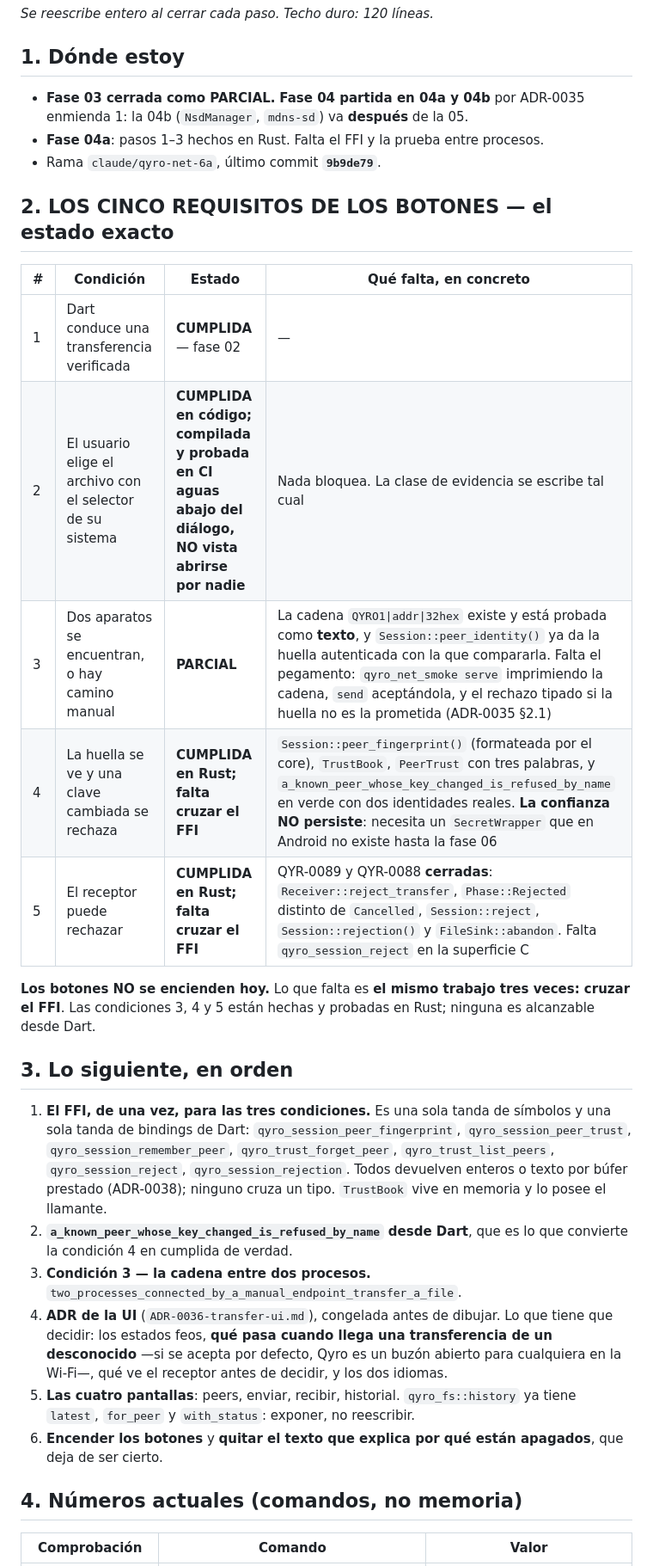
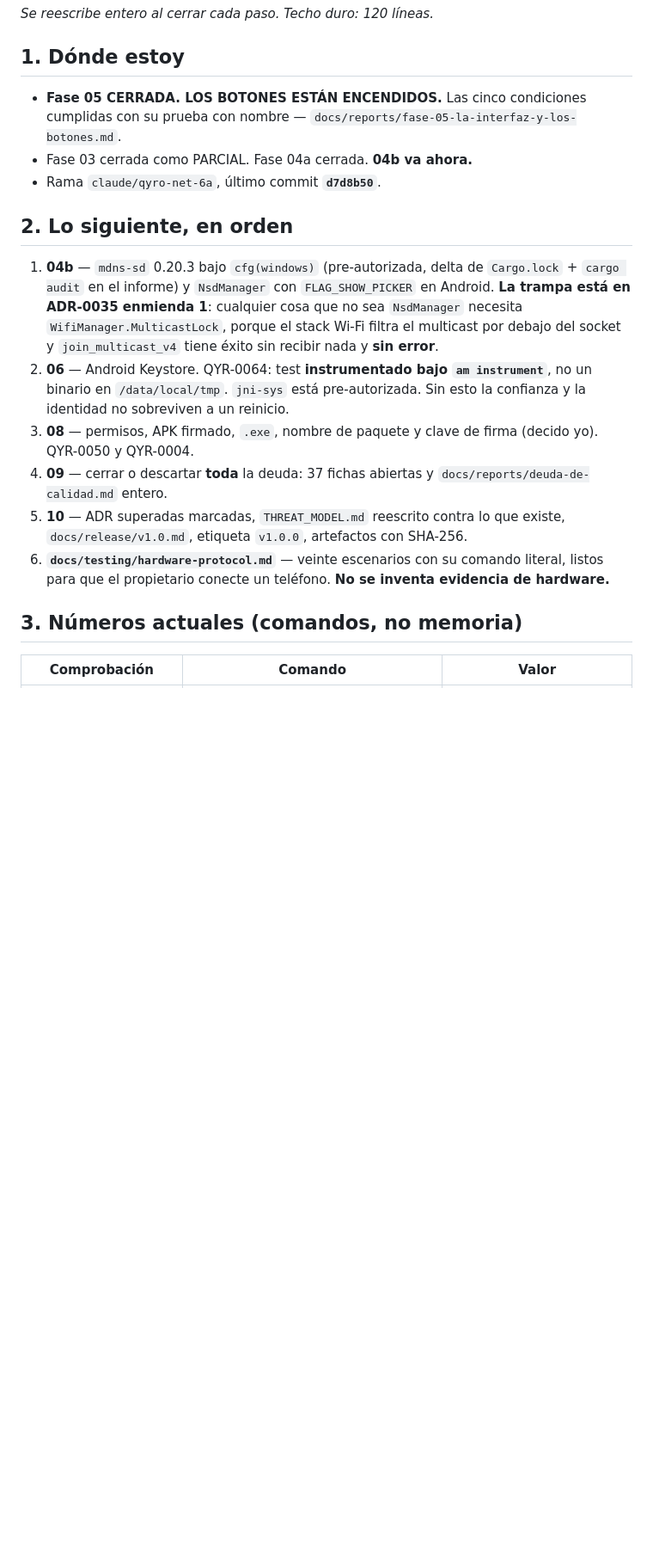
Before and after one commit to M1gu3hb/-Qyro, a Markdown page: docs/reports/ESTADO-ACTUAL.md, the part around one of its changes. Shown at 86% size. Rendered like a GitHub page; blank space fills up the shorter version.

Commit message:
docs: el estado con la 05 cerrada y los botones encendidos

```diff
--- a/docs/reports/ESTADO-ACTUAL.md
+++ b/docs/reports/ESTADO-ACTUAL.md
@@ -4,49 +4,33 @@
 
 ## 1. Dónde estoy
 
-- **Fase 03 cerrada como PARCIAL.** **Fase 04 partida en 04a y 04b** por
-  ADR-0035 enmienda 1: la 04b (`NsdManager`, `mdns-sd`) va **después** de la 05.
-- **Fase 04a**: pasos 1–3 hechos en Rust. Falta el FFI y la prueba entre procesos.
-- Rama `claude/qyro-net-6a`, último commit **`9b9de79`**.
+- **Fase 05 CERRADA. LOS BOTONES ESTÁN ENCENDIDOS.** Las cinco condiciones
+  cumplidas con su prueba con nombre — `docs/reports/fase-05-la-interfaz-y-los-botones.md`.
+- Fase 03 cerrada como PARCIAL. Fase 04a cerrada. **04b va ahora.**
+- Rama `claude/qyro-net-6a`, último commit **`d7d8b50`**.
 
-## 2. LOS CINCO REQUISITOS DE LOS BOTONES — el estado exacto
+## 2. Lo siguiente, en orden
 
-| # | Condición | Estado | Qué falta, en concreto |
-|---|---|---|---|
-| 1 | Dart conduce una transferencia verificada | **CUMPLIDA** — fase 02 | — |
-| 2 | El usuario elige el archivo con el selector de su sistema | **CUMPLIDA en código; compilada y probada en CI aguas abajo del diálogo, NO vista abrirse por nadie** | Nada bloquea. La clase de evidencia se escribe tal cual |
-| 3 | Dos aparatos se encuentran, o hay camino manual | **PARCIAL** | La cadena `QYRO1\|addr\|32hex` existe y está probada como **texto**, y `Session::peer_identity()` ya da la huella autenticada con la que compararla. Falta el pegamento: `qyro_net_smoke serve` imprimiendo la cadena, `send` aceptándola, y el rechazo tipado si la huella no es la prometida (ADR-0035 §2.1) |
-| 4 | La huella se ve y una clave cambiada se rechaza | **CUMPLIDA en Rust; falta cruzar el FFI** | `Session::peer_fingerprint()` (formateada por el core), `TrustBook`, `PeerTrust` con tres palabras, y `a_known_peer_whose_key_changed_is_refused_by_name` en verde con dos identidades reales. **La confianza NO persiste**: necesita un `SecretWrapper` que en Android no existe hasta la fase 06 |
-| 5 | El receptor puede rechazar | **CUMPLIDA en Rust; falta cruzar el FFI** | QYR-0089 y QYR-0088 **cerradas**: `Receiver::reject_transfer`, `Phase::Rejected` distinto de `Cancelled`, `Session::reject`, `Session::rejection()` y `FileSink::abandon`. Falta `qyro_session_reject` en la superficie C |
+1. **04b** — `mdns-sd` 0.20.3 bajo `cfg(windows)` (pre-autorizada, delta de
+   `Cargo.lock` + `cargo audit` en el informe) y `NsdManager` con
+   `FLAG_SHOW_PICKER` en Android. **La trampa está en ADR-0035 enmienda 1**:
+   cualquier cosa que no sea `NsdManager` necesita `WifiManager.MulticastLock`,
+   porque el stack Wi-Fi filtra el multicast por debajo del socket y
+   `join_multicast_v4` tiene éxito sin recibir nada y **sin error**.
+2. **06** — Android Keystore. QYR-0064: test **instrumentado bajo `am instrument`**,
+   no un binario en `/data/local/tmp`. `jni-sys` está pre-autorizada. Sin esto la
+   confianza y la identidad no sobreviven a un reinicio.
+3. **08** — permisos, APK firmado, `.exe`, nombre de paquete y clave de firma
+   (decido yo). QYR-0050 y QYR-0004.
+4. **09** — cerrar o descartar **toda** la deuda: 37 fichas abiertas y
+   `docs/reports/deuda-de-calidad.md` entero.
+5. **10** — ADR superadas marcadas, `THREAT_MODEL.md` reescrito contra lo que
+   existe, `docs/release/v1.0.md`, etiqueta `v1.0.0`, artefactos con SHA-256.
+6. **`docs/testing/hardware-protocol.md`** — veinte escenarios con su comando
+   literal, listos para que el propietario conecte un teléfono. **No se inventa
+   evidencia de hardware.**
 
-**Los botones NO se encienden hoy.** Lo que falta es **el mismo trabajo tres
-veces: cruzar el FFI**. Las condiciones 3, 4 y 5 están hechas y probadas en Rust;
-ninguna es alcanzable desde Dart.
-
-## 3. Lo siguiente, en orden
-
-1. **El FFI, de una vez, para las tres condiciones.** Es una sola tanda de
-   símbolos y una sola tanda de bindings de Dart:
-   `qyro_session_peer_fingerprint`, `qyro_session_peer_trust`,
-   `qyro_session_remember_peer`, `qyro_trust_forget_peer`,
-   `qyro_trust_list_peers`, `qyro_session_reject`, `qyro_session_rejection`.
-   Todos devuelven enteros o texto por búfer prestado (ADR-0038); ninguno cruza
-   un tipo. `TrustBook` vive en memoria y lo posee el llamante.
-2. **`a_known_peer_whose_key_changed_is_refused_by_name` desde Dart**, que es lo
-   que convierte la condición 4 en cumplida de verdad.
-3. **Condición 3 — la cadena entre dos procesos.**
-   `two_processes_connected_by_a_manual_endpoint_transfer_a_file`.
-4. **ADR de la UI** (`ADR-0036-transfer-ui.md`), congelada antes de dibujar.
-   Lo que tiene que decidir: los estados feos, **qué pasa cuando llega una
-   transferencia de un desconocido** —si se acepta por defecto, Qyro es un buzón
-   abierto para cualquiera en la Wi-Fi—, qué ve el receptor antes de decidir, y
-   los dos idiomas.
-5. **Las cuatro pantallas**: peers, enviar, recibir, historial. `qyro_fs::history`
-   ya tiene `latest`, `for_peer` y `with_status`: exponer, no reescribir.
-6. **Encender los botones** y **quitar el texto que explica por qué están
-   apagados**, que deja de ser cierto.
-
-## 4. Números actuales (comandos, no memoria)
+## 3. Números actuales (comandos, no memoria)
 
 | Comprobación | Comando | Valor |
 |---|---|---|
```
Also changed, not shown: other parts of docs/reports/ESTADO-ACTUAL.md (+40 -33 lines).
